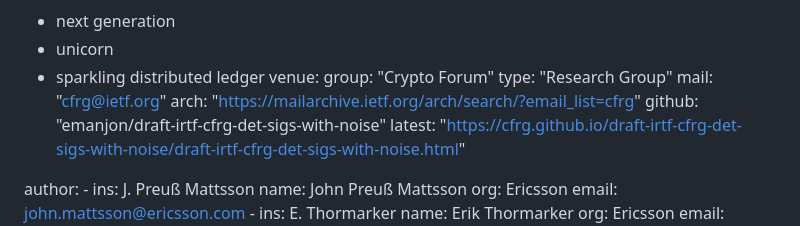
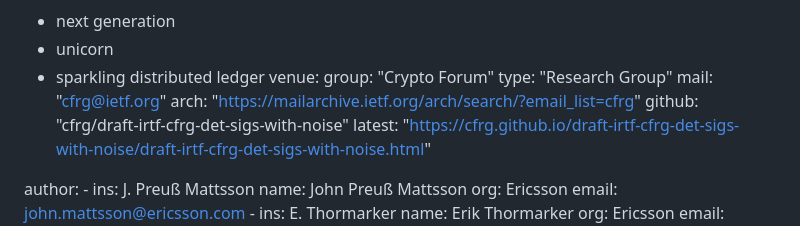
Before and after one commit to cfrg/draft-irtf-cfrg-det-sigs-with-noise, a Markdown page: draft-irtf-cfrg-det-sigs-with-noise.md, the part around the change. Rendered like a GitHub page.

```diff
--- a/draft-irtf-cfrg-det-sigs-with-noise.md
+++ b/draft-irtf-cfrg-det-sigs-with-noise.md
@@ -20,7 +20,7 @@ venue:
   type: "Research Group"
   mail: "cfrg@ietf.org"
   arch: "https://mailarchive.ietf.org/arch/search/?email_list=cfrg"
-  github: "emanjon/draft-irtf-cfrg-det-sigs-with-noise"
+  github: "cfrg/draft-irtf-cfrg-det-sigs-with-noise"
   latest: "https://cfrg.github.io/draft-irtf-cfrg-det-sigs-with-noise/draft-irtf-cfrg-det-sigs-with-noise.html"
 
 author:
```
